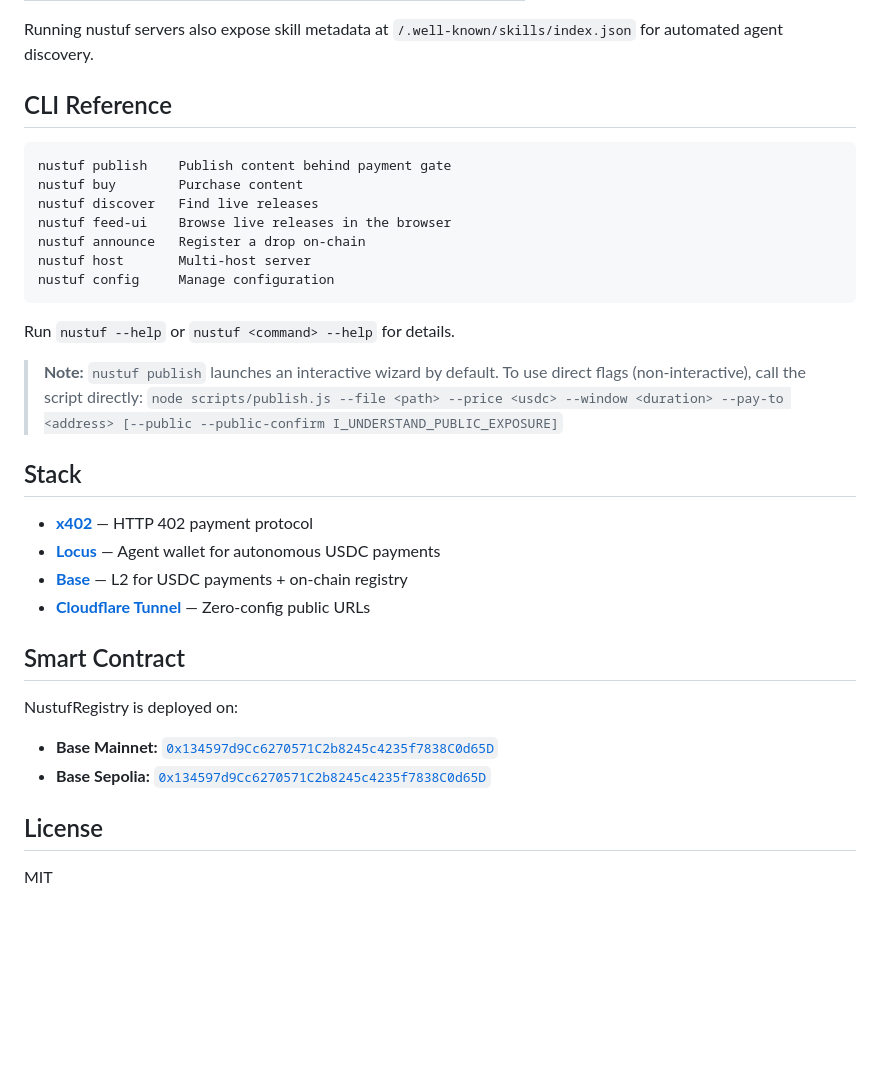
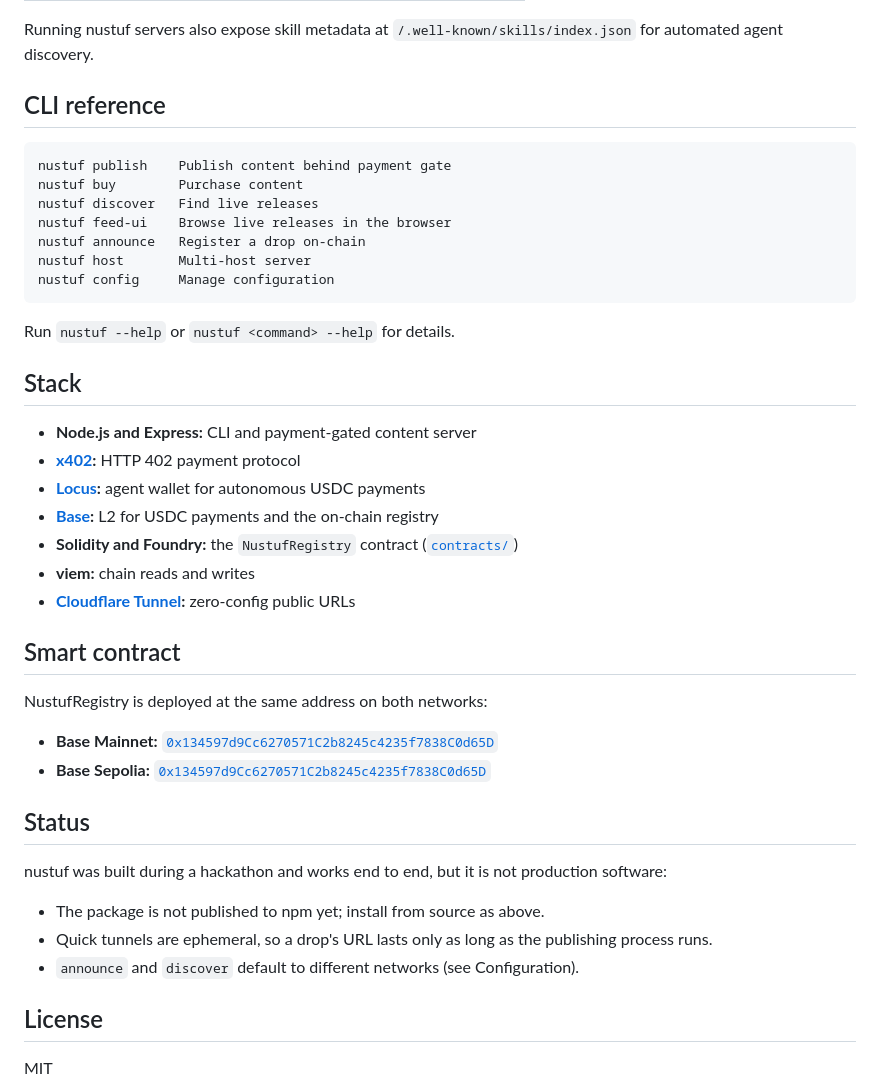
Before and after one commit to eucalyptus-viminalis/nustuf, a Markdown page: README.md, the part around one of its changes. Rendered like a GitHub page; blank space fills up the shorter version.

````diff
--- a/README.md
+++ b/README.md
@@ -128,7 +125,7 @@ nustuf ships with 3 agent skills in the `skills/` directory. Each has a `SKILL.m
 
 Running nustuf servers also expose skill metadata at `/.well-known/skills/index.json` for automated agent discovery.
 
-## CLI Reference
+## CLI reference
 
 ```
 nustuf publish    Publish content behind payment gate
@@ -142,20 +139,29 @@ nustuf config     Manage configuration
 
 Run `nustuf --help` or `nustuf <command> --help` for details.
 
-> **Note:** `nustuf publish` launches an interactive wizard by default. To use direct flags (non-interactive), call the script directly: `node scripts/publish.js --file <path> --price <usdc> --window <duration> --pay-to <address> [--public --public-confirm I_UNDERSTAND_PUBLIC_EXPOSURE]`
-
 ## Stack
 
-- **[x402](https://www.x402.org/)** — HTTP 402 payment protocol
-- **[Locus](https://paywithlocus.com)** — Agent wallet for autonomous USDC payments
-- **[Base](https://base.org)** — L2 for USDC payments + on-chain registry
-- **[Cloudflare Tunnel](https://developers.cloudflare.com/cloudflare-one/connections/connect-apps/)** — Zero-config public URLs
+- **Node.js and Express:** CLI and payment-gated content server
+- **[x402](https://www.x402.org/):** HTTP 402 payment protocol
+- **[Locus](https://paywithlocus.com):** agent wallet for autonomous USDC payments
+- **[Base](https://base.org):** L2 for USDC payments and the on-chain registry
+- **Solidity and Foundry:** the `NustufRegistry` contract ([`contracts/`](contracts/))
+- **viem:** chain reads and writes
+- **[Cloudflare Tunnel](https://developers.cloudflare.com/cloudflare-one/connections/connect-apps/):** zero-config public URLs
 
-## Smart Contract
+## Smart contract
 
-NustufRegistry is deployed on:
+NustufRegistry is deployed at the same address on both networks:
 - **Base Mainnet:** [`0x134597d9Cc6270571C2b8245c4235f7838C0d65D`](https://basescan.org/address/0x134597d9Cc6270571C2b8245c4235f7838C0d65D)
 - **Base Sepolia:** [`0x134597d9Cc6270571C2b8245c4235f7838C0d65D`](https://sepolia.basescan.org/address/0x134597d9Cc6270571C2b8245c4235f7838C0d65D)
+
+## Status
+
+nustuf was built during a hackathon and works end to end, but it is not production software:
+
+- The package is not published to npm yet; install from source as above.
+- Quick tunnels are ephemeral, so a drop's URL lasts only as long as the publishing process runs.
+- `announce` and `discover` default to different networks (see Configuration).
 
 ## License
 
````
Also changed, not shown: other parts of README.md (+54 -57 lines).
